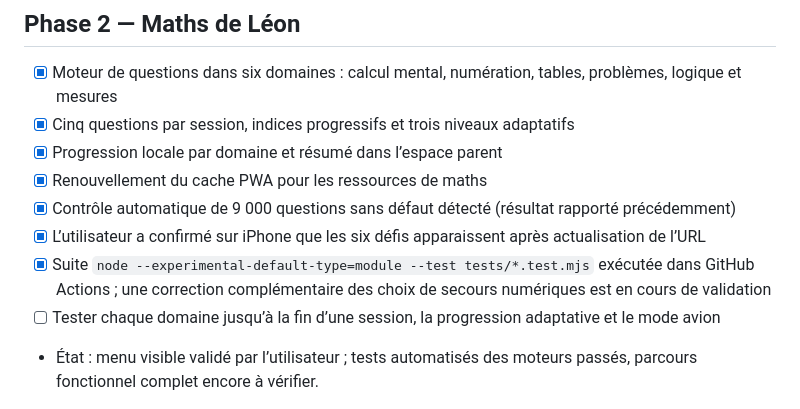
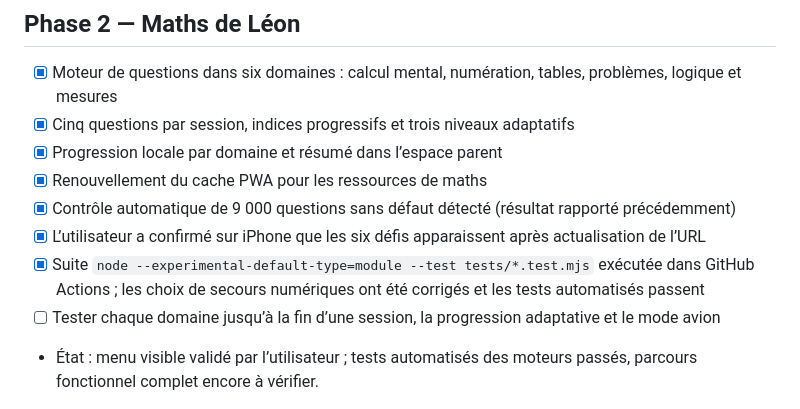
Before and after one commit to 93Alexis93/ROSEetLEON, a Markdown page: PROGRESS.md, the part around the change. Drawn GitHub-style.

Commit message:
docs: confirmer les tests de maths

```diff
--- a/PROGRESS.md
+++ b/PROGRESS.md
@@ -26,7 +26,7 @@ Mis à jour le 23 octobre 2026.
 - [x] Renouvellement du cache PWA pour les ressources de maths
 - [x] Contrôle automatique de 9 000 questions sans défaut détecté (résultat rapporté précédemment)
 - [x] L’utilisateur a confirmé sur iPhone que les six défis apparaissent après actualisation de l’URL
-- [x] Suite `node --experimental-default-type=module --test tests/*.test.mjs` exécutée dans GitHub Actions ; une correction complémentaire des choix de secours numériques est en cours de validation
+- [x] Suite `node --experimental-default-type=module --test tests/*.test.mjs` exécutée dans GitHub Actions ; les choix de secours numériques ont été corrigés et les tests automatisés passent
 - [ ] Tester chaque domaine jusqu’à la fin d’une session, la progression adaptative et le mode avion
 - État : menu visible validé par l’utilisateur ; tests automatisés des moteurs passés, parcours fonctionnel complet encore à vérifier.
 
```
